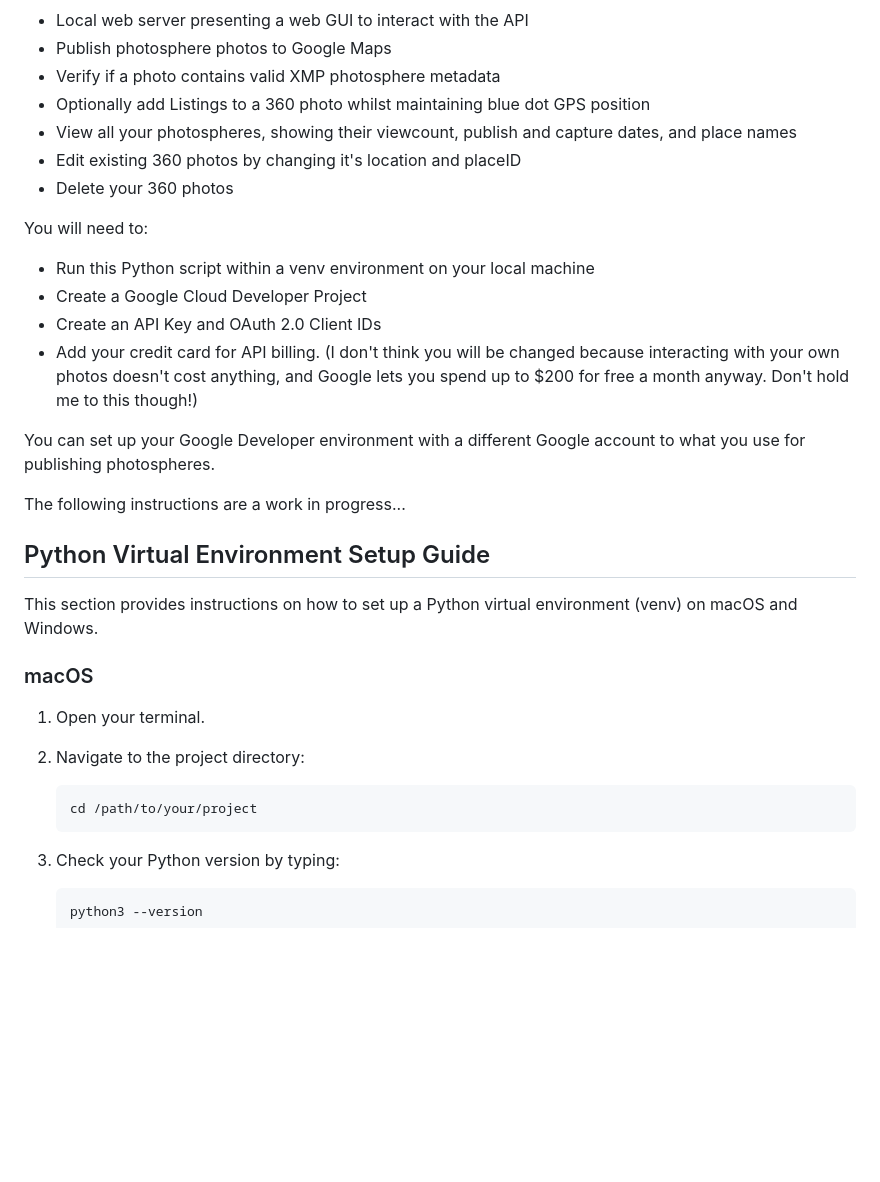
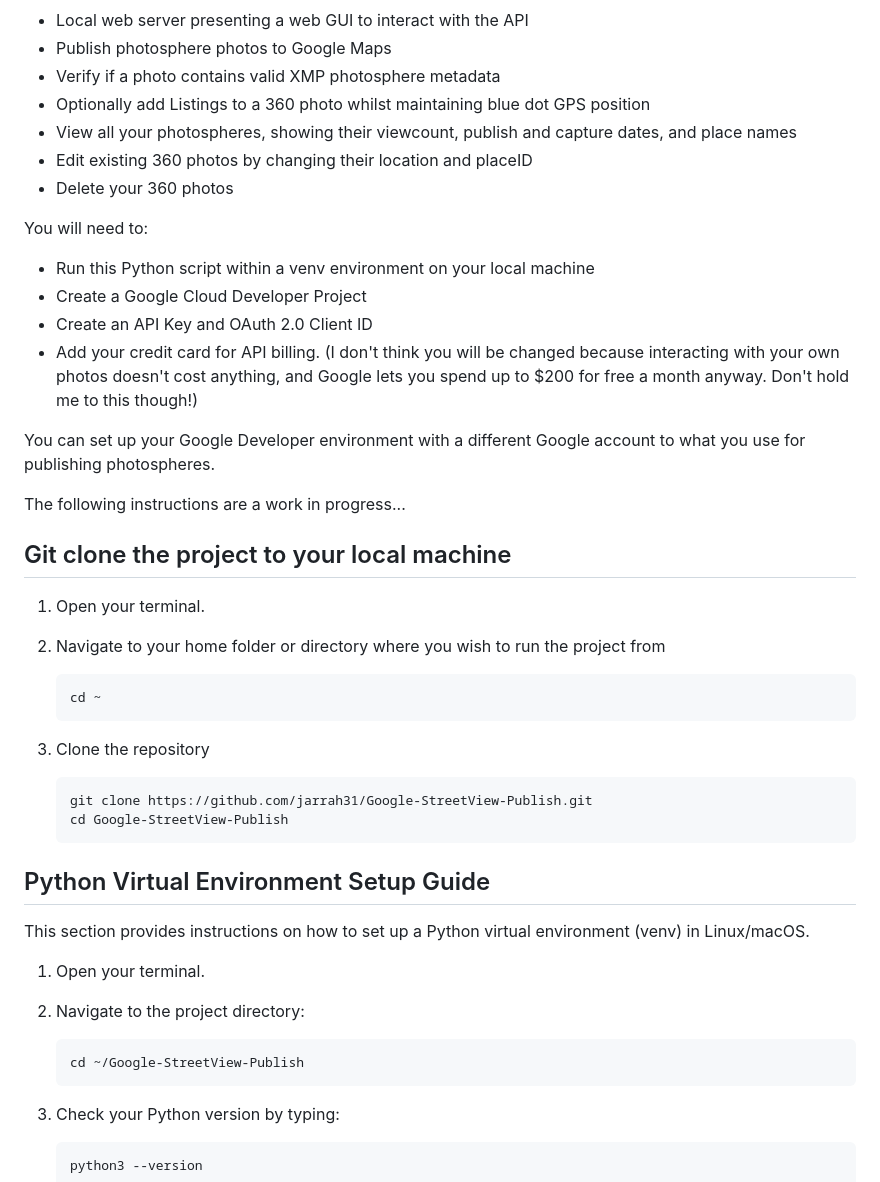
Before and after one commit to jarrah31/Google-StreetView-Publish-WebGUI, a Markdown page: README.md, the part around the change printed below. Rendered like a GitHub page; blank space fills up the shorter version.

````diff
--- a/README.md
+++ b/README.md
@@ -10,13 +10,13 @@ Features include:
 - Verify if a photo contains valid XMP photosphere metadata
 - Optionally add Listings to a 360 photo whilst maintaining blue dot GPS position
 - View all your photospheres, showing their viewcount, publish and capture dates, and place names
-- Edit existing 360 photos by changing it's location and placeID
+- Edit existing 360 photos by changing their location and placeID
 - Delete your 360 photos
 
 You will need to:
 - Run this Python script within a venv environment on your local machine
 - Create a Google Cloud Developer Project
-- Create an API Key and OAuth 2.0 Client IDs
+- Create an API Key and OAuth 2.0 Client ID
 - Add your credit card for API billing. (I don't think you will be changed because interacting with your own photos doesn't cost anything, and Google lets you spend up to $200 for free a month anyway. Don't hold me to this though!)
 
 You can set up your Google Developer environment with a different Google account to what you use for publishing photospheres.
@@ -24,17 +24,30 @@ You can set up your Google Developer environment with a different Google account
 
 The following instructions are a work in progress...
 
+## Git clone the project to your local machine
+
+1. Open your terminal.
+
+2. Navigate to your home folder or directory where you wish to run the project from
+    ```bash
+    cd ~
+    ```
+
+3. Clone the repository
+    ```bash
+    git clone https://github.com/jarrah31/Google-StreetView-Publish.git
+    cd Google-StreetView-Publish
+    ```
+
 ## Python Virtual Environment Setup Guide
 
-This section provides instructions on how to set up a Python virtual environment (venv) on macOS and Windows.
-
-### macOS
+This section provides instructions on how to set up a Python virtual environment (venv) in Linux/macOS.
 
 1. Open your terminal.
 
 2. Navigate to the project directory:
     ```bash
-    cd /path/to/your/project
+    cd ~/Google-StreetView-Publish
     ```
 
 3. Check your Python version by typing:
````
Also changed, not shown: other parts of README.md (+73 -28 lines).
